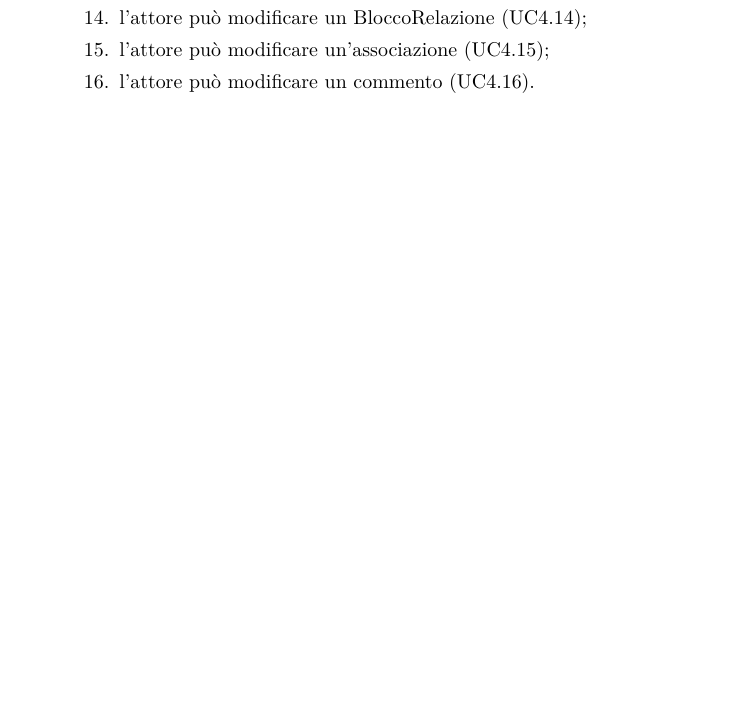
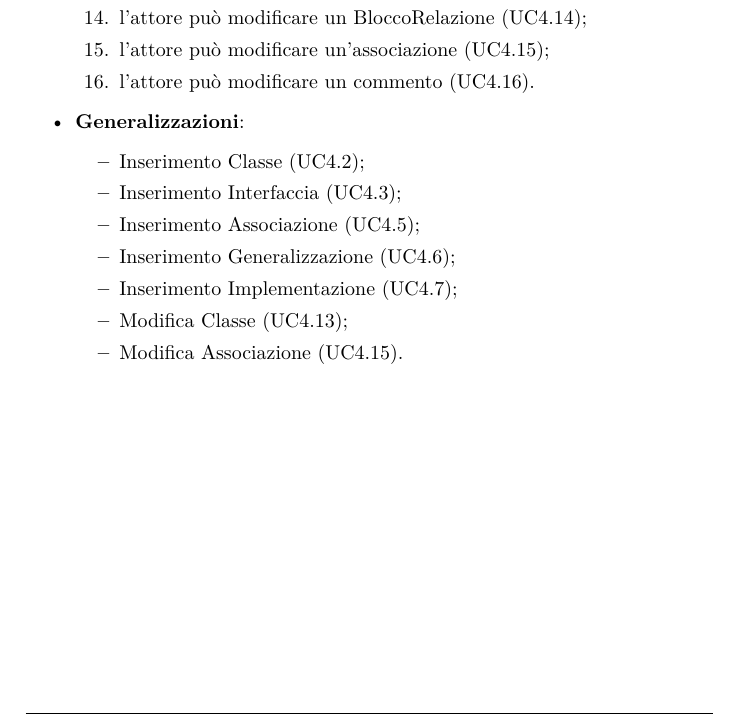
Before and after one commit to hivex-unipd/swedesigner-doc, a LaTeX document (Esterni/Analisi_dei_requisiti/Analisi_dei_requisiti_2_0_0.tex): part of page 17 of 140, cut so that both start at the same text, the shorter picture padded with empty space. Compiled offline with pdfLaTeX.

Commit message:
inserite generalizzazioni uc4

```diff
--- a/Esterni/Analisi_dei_requisiti/Analisi_dei_requisiti_2_0_0.tex
+++ b/Esterni/Analisi_dei_requisiti/Analisi_dei_requisiti_2_0_0.tex
@@ -243,6 +243,16 @@ Si noti che, per esigenze tipografiche, è possibile che certe figure siano stat
 		\item l'attore può modificare un'associazione (UC4.15);
 		\item l'attore può modificare un commento (UC4.16).
 	\end{enumerate}
+	\item \textbf{Generalizzazioni}:
+	\begin{itemize}
+		\item Inserimento Classe (UC4.2);
+		\item Inserimento Interfaccia (UC4.3);
+		\item Inserimento Associazione (UC4.5);
+		\item Inserimento Generalizzazione (UC4.6);
+		\item Inserimento Implementazione (UC4.7);
+		\item Modifica Classe (UC4.13);
+		\item Modifica Associazione (UC4.15).
+	\end{itemize}
 \end{itemize}
 
 \subsubsection{UC4.1: Inserimento BloccoClasse}
```
